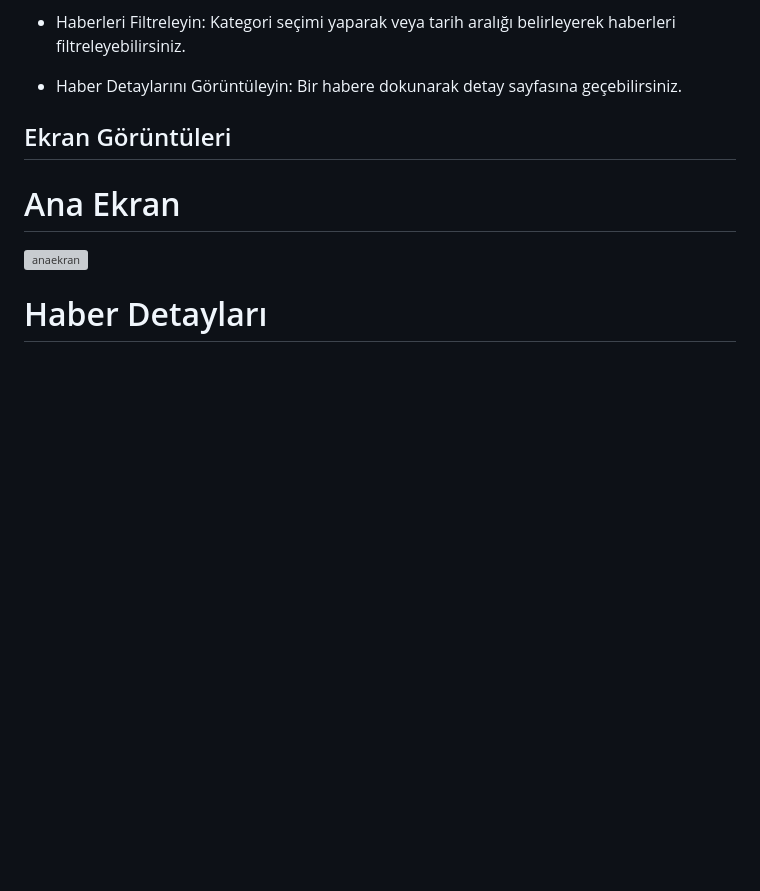
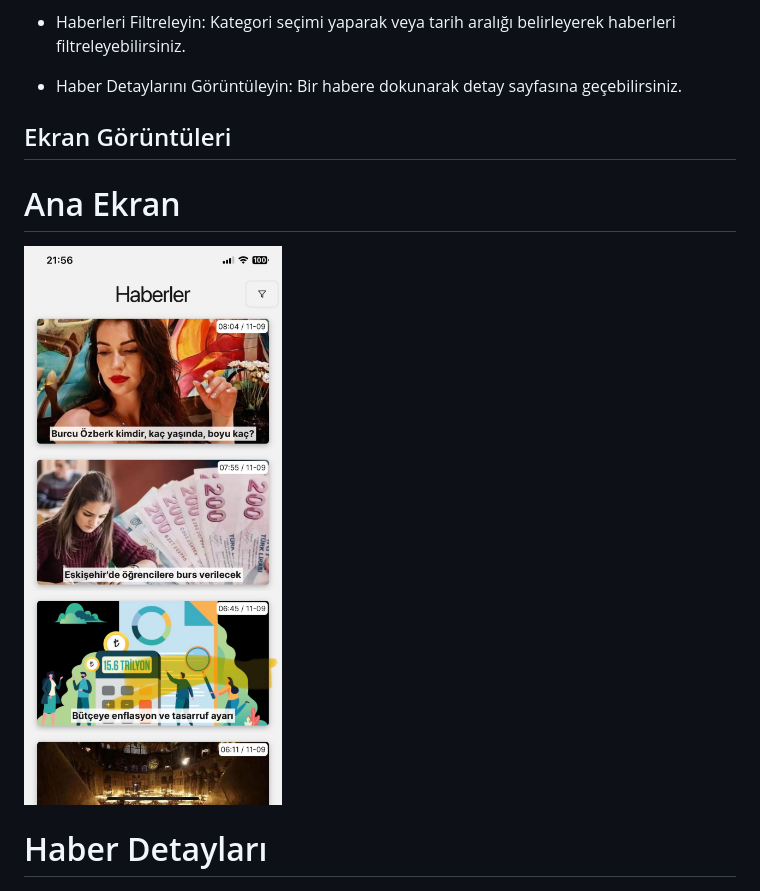
Before and after one commit to enesseval/news, a Markdown page: readme.md, the part around the change. GitHub-like rendering; pictures changed too: assets/newsapp.jpeg (added); blank space fills up the shorter version; grey boxes are pictures that could not be loaded.

Commit message:
screenshots

```diff
--- a/readme.md
+++ b/readme.md
@@ -71,7 +71,7 @@ yarn expo start
 
 # Ana Ekran
 
-![anaekran](./assets/newsapp.jpeg)
+![anaekran](https://github.com/enesseval/news/blob/master/assets/newsapp.jpeg)
 
 # Haber Detayları
 
```
Also changed, not shown: assets/newsapp2.jpeg (added), assets/newsapp3.jpeg (added).
